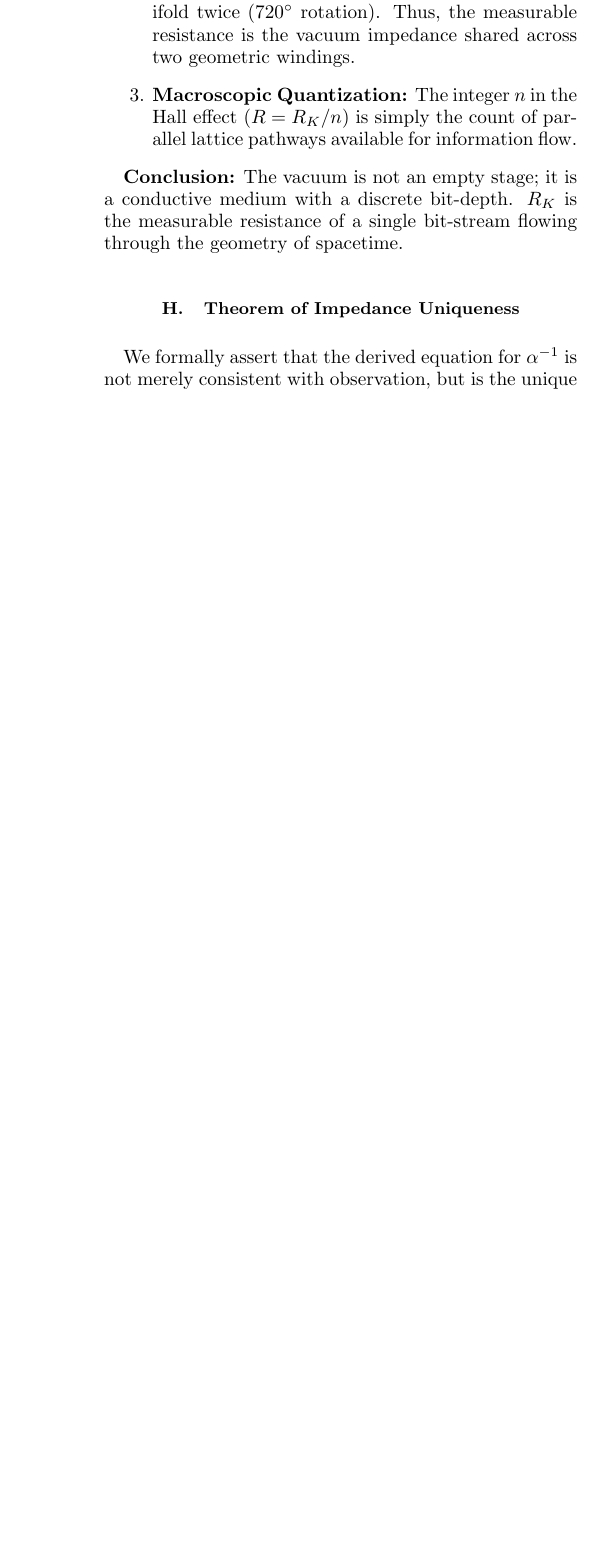
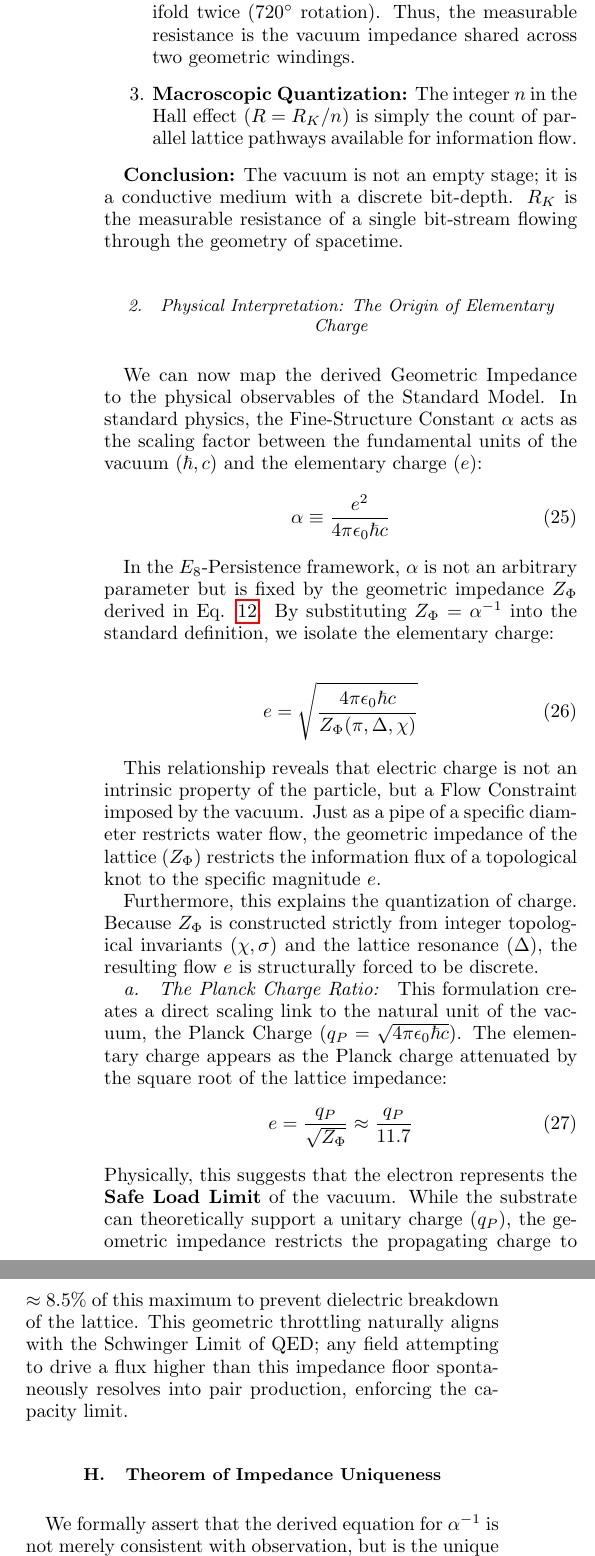
Before and after one commit to meta-r0ze/E8-Persistence-Theory-1, a LaTeX paper (paper/_E8-Persistence Theory 1.tex, which reads paper/5_geometric_impedance.tex): part of one column of page 12 of 43 before the commit and two parts of the columns of page 12 of 43 after it, the two joined at a grey line, cut so that both start at the same text, the shorter picture padded with empty space. Compiled offline with pdfLaTeX.

Commit message:
Various fixes and added Physical Interpretation: The Origin of Elementary Charge

```diff
--- a/paper/5_geometric_impedance.tex
+++ b/paper/5_geometric_impedance.tex
@@ -193,6 +193,30 @@ The E8-Persistence framework offers a structural explanation for this robustness
 
 \textbf{Conclusion:} The vacuum is not an empty stage; it is a conductive medium with a discrete bit-depth. $R_K$ is the measurable resistance of a single bit-stream flowing through the geometry of spacetime.
 
+\subsubsection{Physical Interpretation: The Origin of Elementary Charge}
+
+We can now map the derived Geometric Impedance to the physical observables of the Standard Model. In standard physics, the Fine-Structure Constant $\alpha$ acts as the scaling factor between the fundamental units of the vacuum ($\hbar, c$) and the elementary charge ($e$):
+\begin{equation}
+\alpha \equiv \frac{e^2}{4\pi \epsilon_0 \hbar c}
+\end{equation}
+
+In the $E_8$-Persistence framework, $\alpha$ is not an arbitrary parameter but is fixed by the geometric impedance $Z_\Phi$ derived in Eq. \ref{eq:alpha_inverse}. By substituting $Z_\Phi = \alpha^{-1}$ into the standard definition, we isolate the elementary charge:
+
+\begin{equation}
+e = \sqrt{\frac{4\pi \epsilon_0 \hbar c}{Z_\Phi(\pi, \Delta, \chi)}}
+\end{equation}
+
+This relationship reveals that electric charge is not an intrinsic property of the particle, but a Flow Constraint imposed by the vacuum. Just as a pipe of a specific diameter restricts water flow, the geometric impedance of the lattice ($Z_\Phi$) restricts the information flux of a topological knot to the specific magnitude $e$.
+
+Furthermore, this explains the quantization of charge. Because $Z_\Phi$ is constructed strictly from integer topological invariants ($\chi, \sigma$) and the lattice resonance ($\Delta$), the resulting flow $e$ is structurally forced to be discrete.
+
+\paragraph{The Planck Charge Ratio:}
+This formulation creates a direct scaling link to the natural unit of the vacuum, the Planck Charge ($q_P = \sqrt{4\pi \epsilon_0 \hbar c}$). The elementary charge appears as the Planck charge attenuated by the square root of the lattice impedance:
+\begin{equation}
+e = \frac{q_P}{\sqrt{Z_\Phi}} \approx \frac{q_P}{11.7}
+\end{equation}
+Physically, this suggests that the electron represents the \textbf{Safe Load Limit} of the vacuum. While the substrate can theoretically support a unitary charge ($q_P$), the geometric impedance restricts the propagating charge to $\approx 8.5\%$ of this maximum to prevent dielectric breakdown of the lattice. This geometric throttling naturally aligns with the Schwinger Limit of QED; any field attempting to drive a flux higher than this impedance floor spontaneously resolves into pair production, enforcing the capacity limit.
+
 \subsection{Theorem of Impedance Uniqueness}
 We formally assert that the derived equation for $\alpha^{-1}$ is not merely consistent with observation, but is the unique solution mandated by the substrate geometry.
 
```
Also changed, not shown: paper/11_time_asymmetry.tex (+1 -1 lines), paper/12_vacuum_regulator.tex (+9 -9 lines), paper/9_geometric_partition_ratio.tex (+1 -1 lines).
